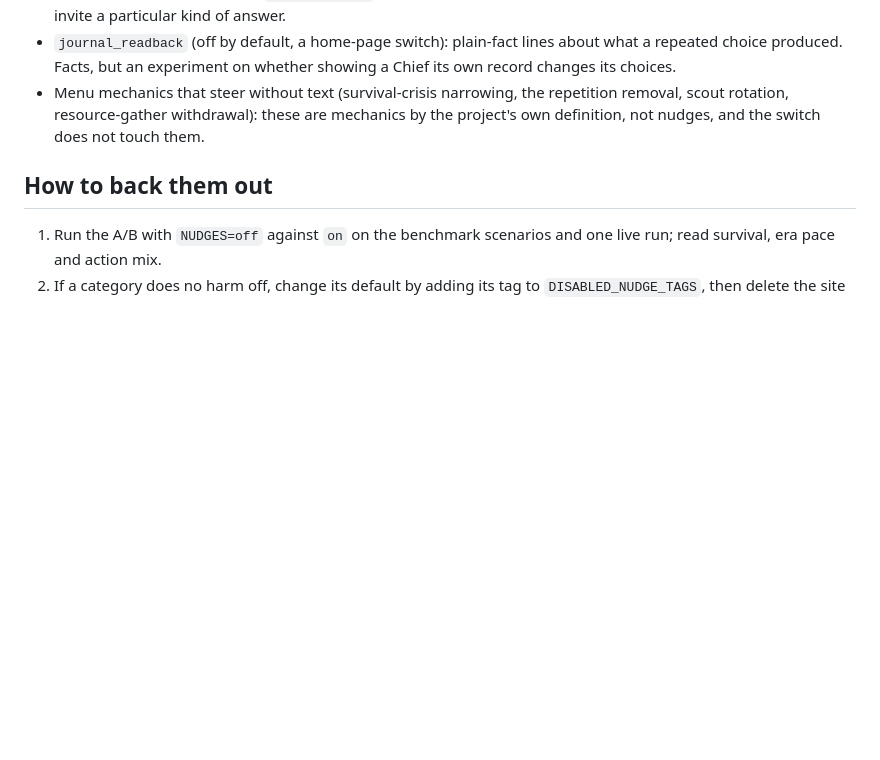
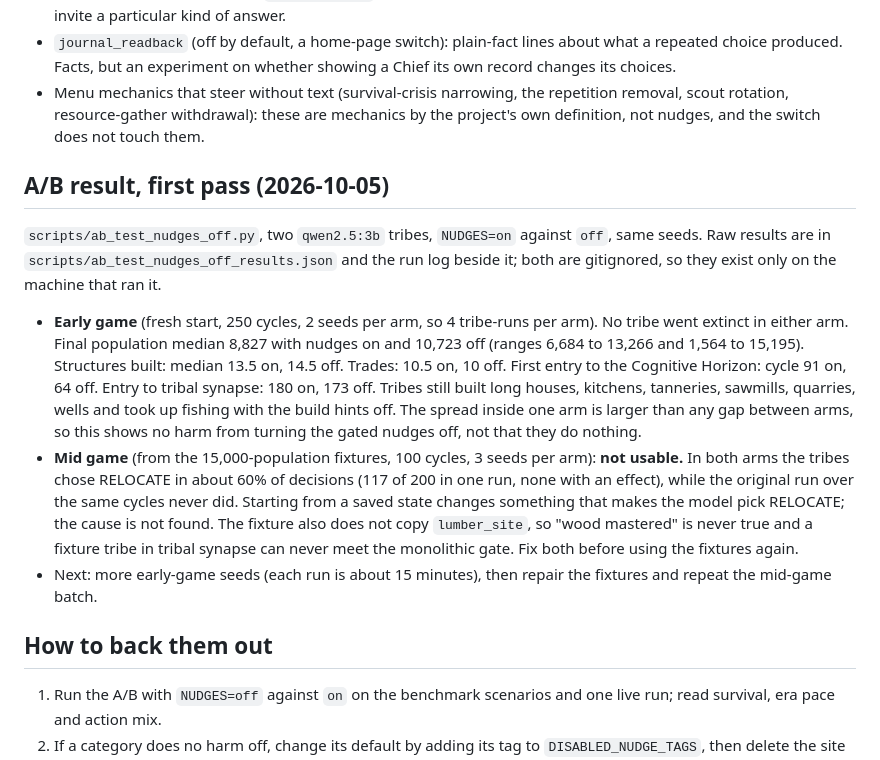
Before and after one commit to ScottColeSW/Evo, a Markdown page: docs/NUDGE-AUDIT.md, the part around the change. Rendered like a GitHub page; blank space fills up the shorter version.

Commit message:
Nudge A/B, first pass: early game shows no harm with nudges off; the mid-game fixture batch is invalid
Early game (2 seeds x 2 arms, 250 cycles, two qwen2.5:3b tribes): no extinctions in either arm; final population median 8,827 on and 10,723 off with
ranges far wider than the gap; structures built 13.5 vs 14.5; first Cognitive Horizon entry cycle 91 vs 64. Mid-game batch from the 15,000-population
fixtures: tribes chose RELOCATE in about 60% of decisions in both arms (117 of 200 in a run, none with an effect) where the original run over the
same cycles never did, and the fixture does not copy lumber_site so wood-secure is never true; so that batch is not used. Findings and next steps
are in docs/NUDGE-AUDIT.md. The raw results stay local (scripts/*_results.json and *.log are gitignored).

Co-Authored-By: Claude Sonnet 5.5 <noreply@anthropic.com>

```diff
--- a/docs/NUDGE-AUDIT.md
+++ b/docs/NUDGE-AUDIT.md
@@ -71,6 +71,21 @@ Splitting these means rewriting them as the fact alone, which changes the wordin
 - Menu mechanics that steer without text (survival-crisis narrowing, the repetition removal, scout rotation, resource-gather withdrawal): these
   are mechanics by the project's own definition, not nudges, and the switch does not touch them.
 
+## A/B result, first pass (2026-10-05)
+
+`scripts/ab_test_nudges_off.py`, two `qwen2.5:3b` tribes, `NUDGES=on` against `off`, same seeds. Raw results are in `scripts/ab_test_nudges_off_results.json` and the run log beside it; both are gitignored, so they exist only on the machine that ran it.
+
+- **Early game** (fresh start, 250 cycles, 2 seeds per arm, so 4 tribe-runs per arm). No tribe went extinct in either arm. Final population median
+  8,827 with nudges on and 10,723 off (ranges 6,684 to 13,266 and 1,564 to 15,195). Structures built: median 13.5 on, 14.5 off. Trades: 10.5 on,
+  10 off. First entry to the Cognitive Horizon: cycle 91 on, 64 off. Entry to tribal synapse: 180 on, 173 off. Tribes still built long houses, kitchens,
+  tanneries, sawmills, quarries, wells and took up fishing with the build hints off. The spread inside one arm is larger than any gap between arms,
+  so this shows no harm from turning the gated nudges off, not that they do nothing.
+- **Mid game** (from the 15,000-population fixtures, 100 cycles, 3 seeds per arm): **not usable.** In both arms the tribes chose RELOCATE in about
+  60% of decisions (117 of 200 in one run, none with an effect), while the original run over the same cycles never did. Starting from a saved
+  state changes something that makes the model pick RELOCATE; the cause is not found. The fixture also does not copy `lumber_site`, so "wood
+  mastered" is never true and a fixture tribe in tribal synapse can never meet the monolithic gate. Fix both before using the fixtures again.
+- Next: more early-game seeds (each run is about 15 minutes), then repair the fixtures and repeat the mid-game batch.
+
 ## How to back them out
 
 1. Run the A/B with `NUDGES=off` against `on` on the benchmark scenarios and one live run; read survival, era pace and action mix.
```
